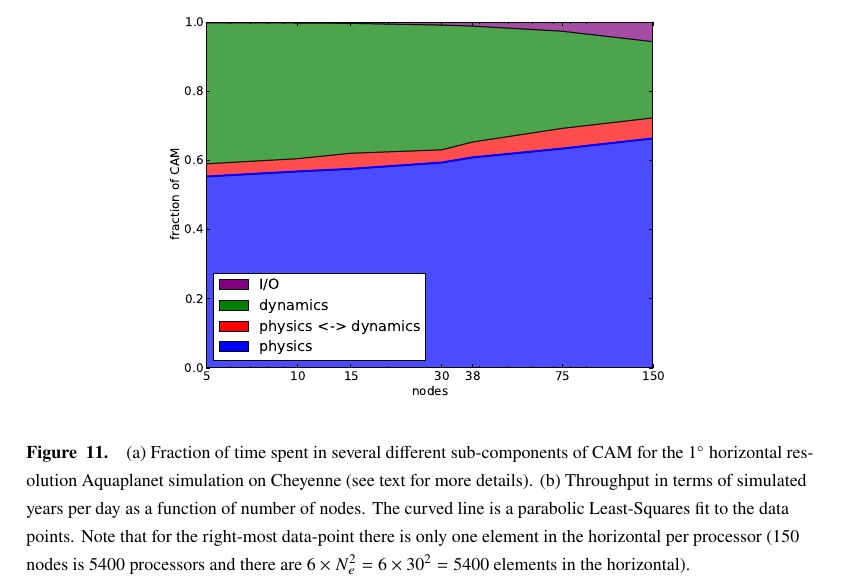
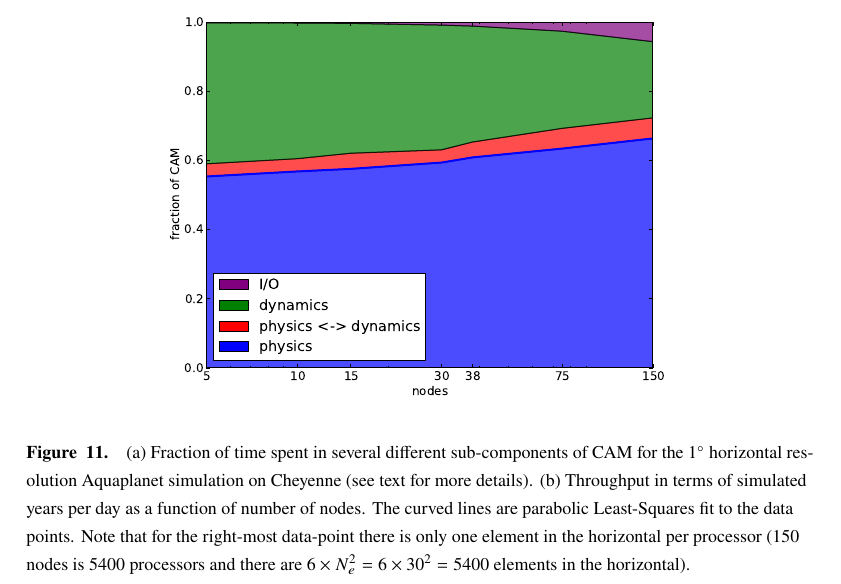
Before and after one commit to PeterHjortLauritzen/2017-JAMES-CESM2-SE, a LaTeX document (dry-mass.tex): part of page 42 of 43, cut so that both start at the same text. Compiled offline with pdfLaTeX.

Commit message:
fix typo

```diff
--- a/dry-mass.tex
+++ b/dry-mass.tex
@@ -1047,7 +1047,7 @@ Note that for this comparison we use the same Aquaplanet CAM6 configuration, whi
 \begin{figure}[h]
 \centering
  \includegraphics[scale=0.5]{figs/percent}
- \caption{(a) Fraction of time spent in several different sub-components of CAM for the $1^\circ$ horizontal resolution Aquaplanet simulation on Cheyenne (see text for more details). (b) Throughput in terms of simulated years per day as a function of number of nodes. The curved line is a parabolic Least-Squares fit to the data points. Note that for the right-most data-point there is only one element in the horizontal per processor (150 nodes is 5400 processors and there are $6\times N_e^2=6\times 30^2=5400$ elements in the horizontal).}
+ \caption{(a) Fraction of time spent in several different sub-components of CAM for the $1^\circ$ horizontal resolution Aquaplanet simulation on Cheyenne (see text for more details). (b) Throughput in terms of simulated years per day as a function of number of nodes. The curved lines are parabolic Least-Squares fit to the data points. Note that for the right-most data-point there is only one element in the horizontal per processor (150 nodes is 5400 processors and there are $6\times N_e^2=6\times 30^2=5400$ elements in the horizontal).}
  \label{fig:percent}
 \end{figure}
 \begin{figure}[h]
```
Also changed, not shown: dry-mass.pdf.
